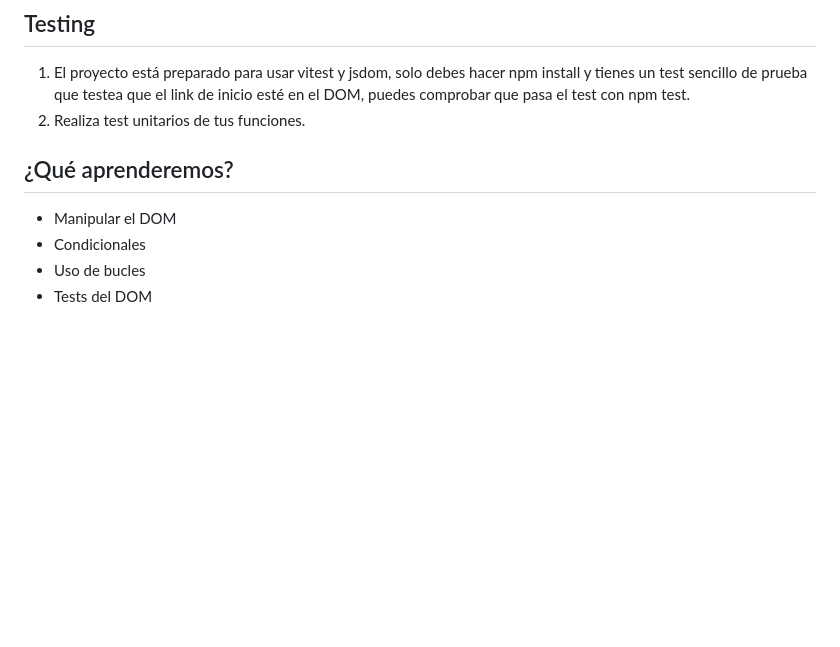
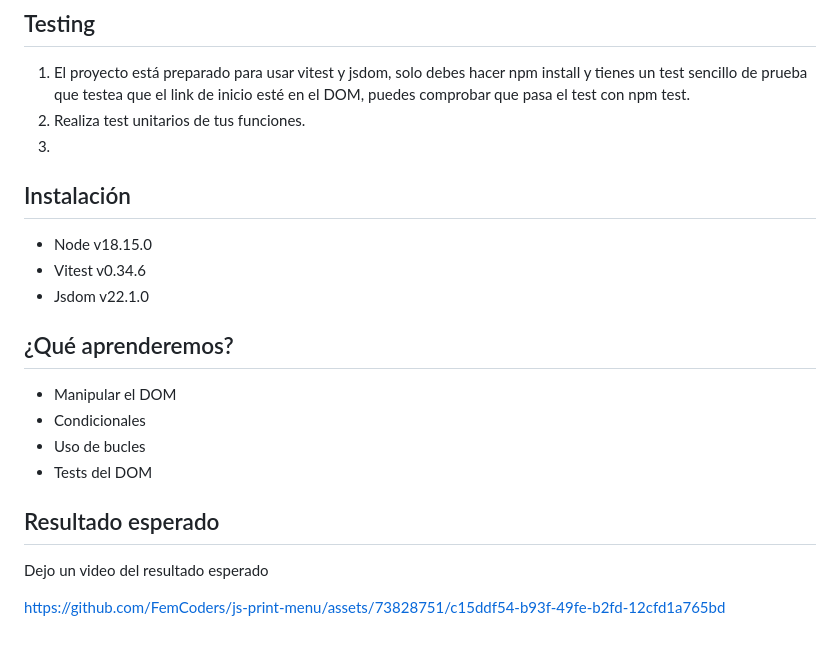
Before and after one commit to Factoria-F5-dev/js-kamakura-food, a Markdown page: README.md, the part around the change. Drawn GitHub-style; blank space fills up the shorter version.

```diff
--- a/README.md
+++ b/README.md
@@ -28,6 +28,13 @@ Queremos imprimir de manera dinámica un menú en nuestra web de comida japonesa
 
 1. El proyecto está preparado para usar vitest y jsdom, solo debes hacer npm install y tienes un test sencillo de prueba que testea que el link de inicio esté en el DOM, puedes comprobar que pasa el test con npm test.
 2. Realiza test unitarios de tus funciones.
+3.
+
+## Instalación
+
+- Node v18.15.0
+- Vitest v0.34.6
+- Jsdom v22.1.0
 
 ## ¿Qué aprenderemos?
 
@@ -35,3 +42,9 @@ Queremos imprimir de manera dinámica un menú en nuestra web de comida japonesa
 - Condicionales
 - Uso de bucles
 - Tests del DOM
+
+## Resultado esperado
+
+Dejo un video del resultado esperado
+
+https://github.com/FemCoders/js-print-menu/assets/73828751/c15ddf54-b93f-49fe-b2fd-12cfd1a765bd
```
